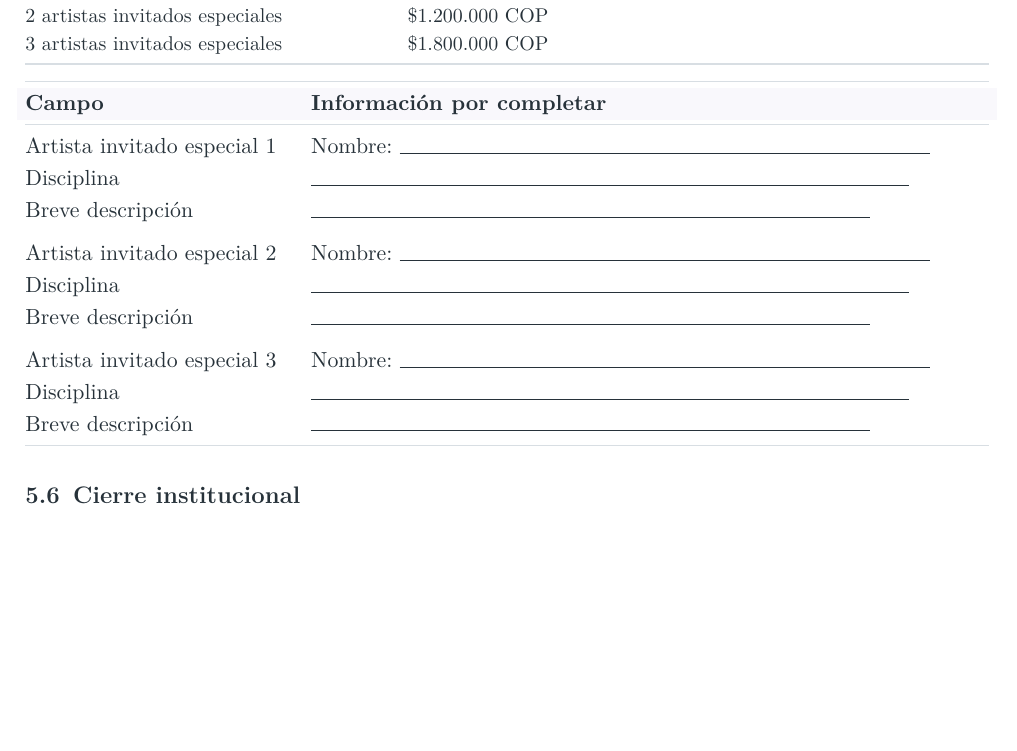
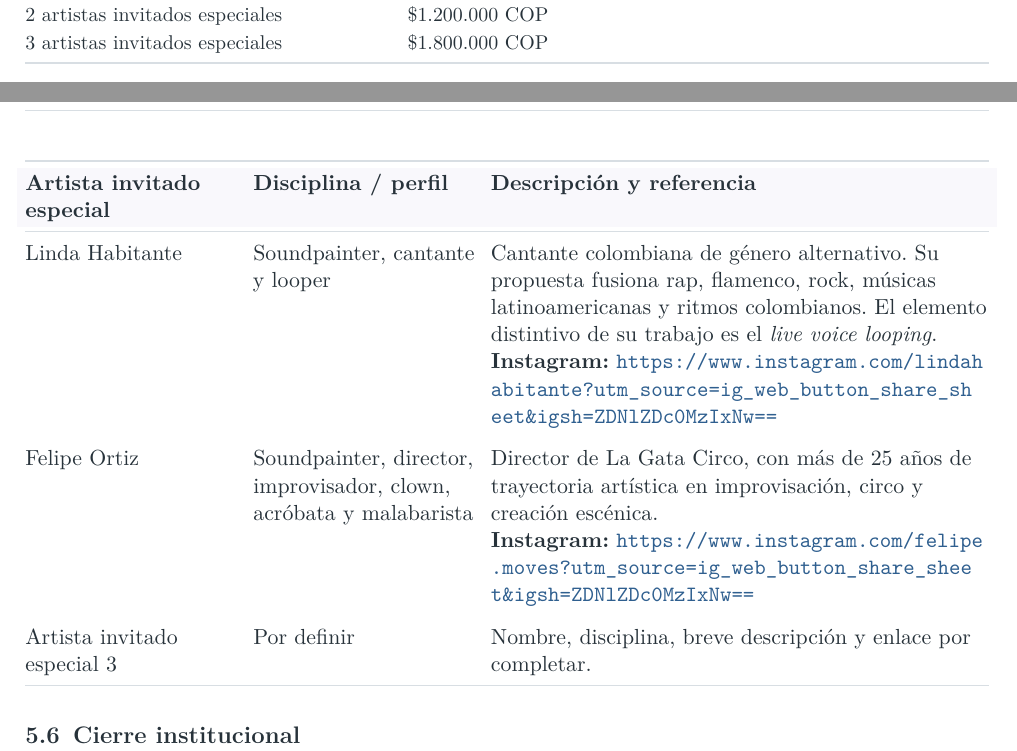
Before and after one commit to nolopez338/soundpaintingcolombia, a LaTeX document (documents/proposals/tunjo-fest-soundpainting-propuesta.tex): part of page 11 of 14 before the commit and two parts of pages 11 and 12 of 15 after it, the two joined at a grey line, cut so that both start at the same text, the shorter picture padded with empty space. Compiled offline with pdfLaTeX.

Commit message:
Actualizar artistas especiales

```diff
--- a/documents/proposals/tunjo-fest-soundpainting-propuesta.tex
+++ b/documents/proposals/tunjo-fest-soundpainting-propuesta.tex
@@ -119,8 +119,8 @@
         colback=\CurrentTOCSectionTone!28,
         colframe=\CurrentTOCSectionTone!70!black,
         coltext=DarkText,
-        before skip=0pt,
-        after skip=0pt
+        before skip=10pt,
+        after skip=7pt
       ]%
         \TOCSectionEntry{#1}{#2}%
       \end{tcolorbox}%
@@ -624,22 +623,30 @@ Estos artistas tendrían honorarios propios y pueden sumarse a cualquiera de las
 \end{tabularx}
 }
 
-\begin{tabularx}{\textwidth}{@{}L{0.28\textwidth}Y@{}}
+\begin{tabularx}{\textwidth}{@{}L{0.22\textwidth}L{0.23\textwidth}Y@{}}
 	\toprule
 	\tableheadcolor
-\textbf{Campo} & \textbf{Información por completar} \\
+	\textbf{Artista invitado especial} & \textbf{Disciplina / perfil} & \textbf{Descripción y referencia} \\
 	\midrule
-Artista invitado especial 1 & Nombre: \rule{0.55\textwidth}{0.4pt} \\
-Disciplina & \rule{0.62\textwidth}{0.4pt} \\
-Breve descripción & \rule{0.58\textwidth}{0.4pt} \\
+
+	Linda Habitante &
+	Soundpainter, cantante y looper &
+	Cantante colombiana de género alternativo. Su propuesta fusiona rap, flamenco, rock, músicas latinoamericanas y ritmos colombianos. El elemento distintivo de su trabajo es el \textit{live voice looping}.
+	\newline \textbf{Instagram:} \url{https://www.instagram.com/lindahabitante?utm_source=ig_web_button_share_sheet&igsh=ZDNlZDc0MzIxNw==} \\
+
 	\addlinespace
-Artista invitado especial 2 & Nombre: \rule{0.55\textwidth}{0.4pt} \\
-Disciplina & \rule{0.62\textwidth}{0.4pt} \\
-Breve descripción & \rule{0.58\textwidth}{0.4pt} \\
+
+	Felipe Ortiz &
+	Soundpainter, director, improvisador, clown, acróbata y malabarista &
+	Director de La Gata Circo, con más de 25 años de trayectoria artística en improvisación, circo y creación escénica.
+	\newline \textbf{Instagram:} \url{https://www.instagram.com/felipe.moves?utm_source=ig_web_button_share_sheet&igsh=ZDNlZDc0MzIxNw==} \\
+
 	\addlinespace
-Artista invitado especial 3 & Nombre: \rule{0.55\textwidth}{0.4pt} \\
-Disciplina & \rule{0.62\textwidth}{0.4pt} \\
-Breve descripción & \rule{0.58\textwidth}{0.4pt} \\
+
+	Artista invitado especial 3 &
+	Por definir &
+	Nombre, disciplina, breve descripción y enlace por completar. \\
+
 	\bottomrule
 \end{tabularx}
 
```
Also changed, not shown: documents/proposals/tunjo-fest-soundpainting-propuesta.pdf, documents/proposals/tunjo-fest-soundpainting-propuesta.tex (7 more changed lines). Lines whose indentation alone changed are shown as unchanged.
